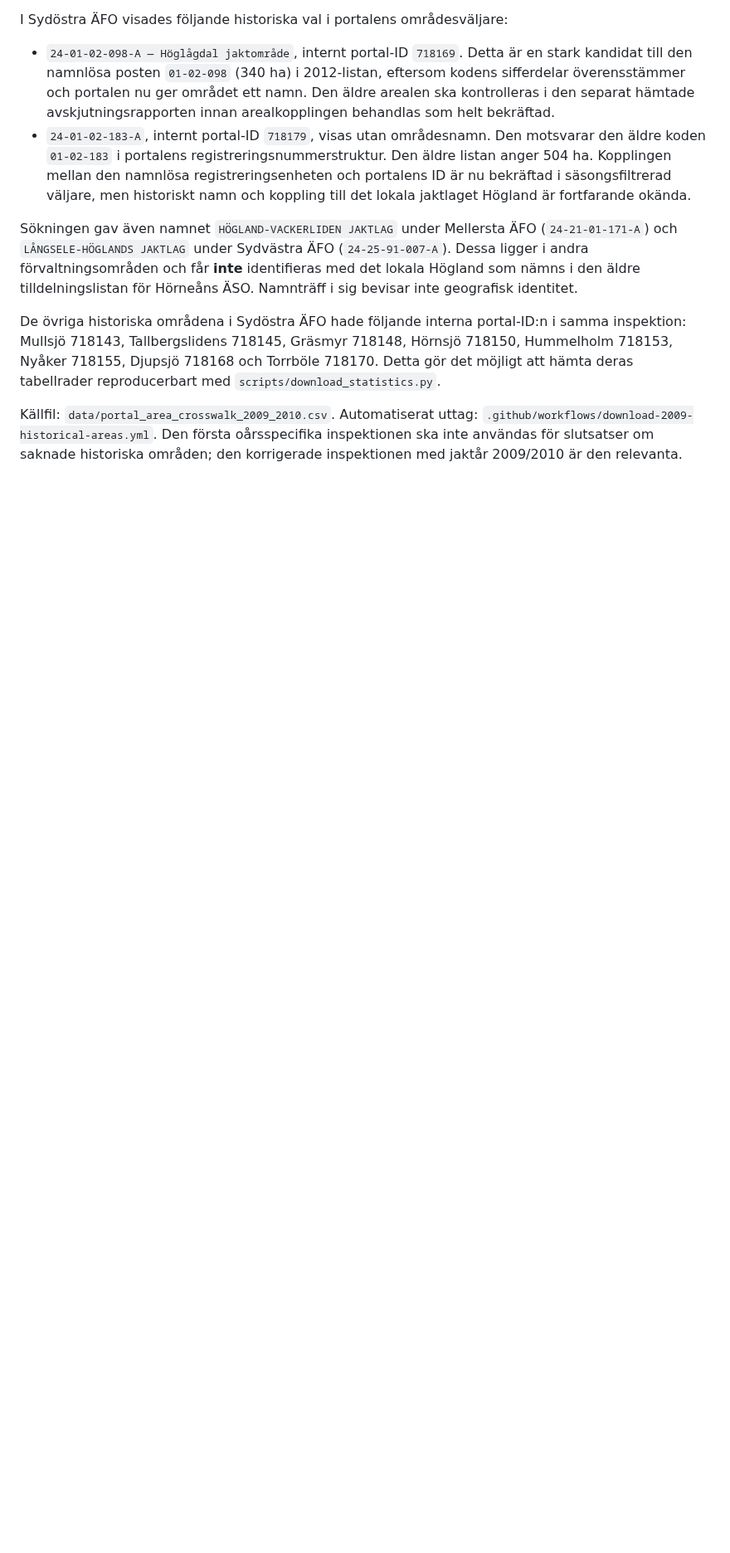
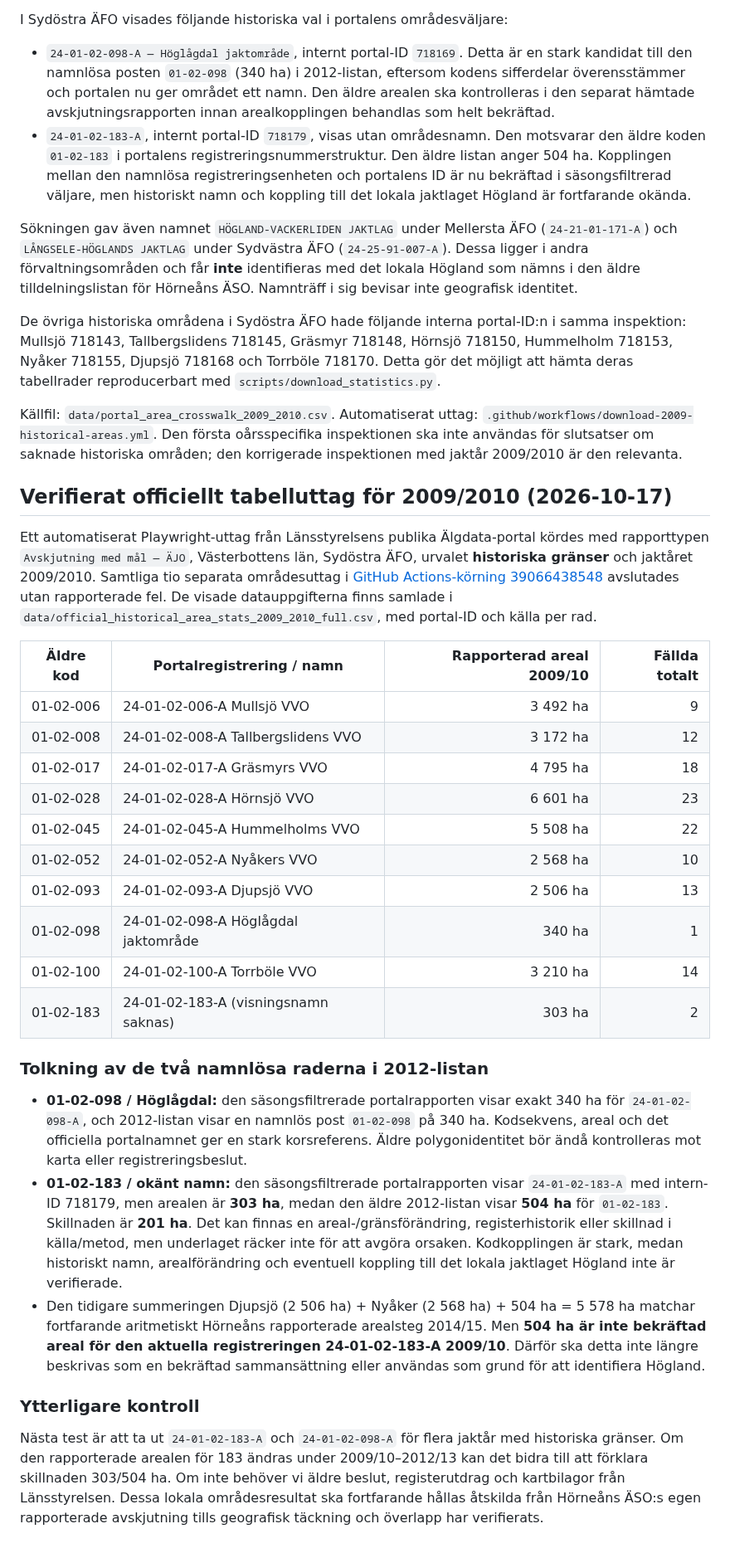
Before and after one commit to dahlinrobert-lgtm/alg-grasmyr, a Markdown page: docs/historic-aggregation-method.md, the part around the change. Shown at 83% size. Rendered like a GitHub page; blank space fills up the shorter version.

Commit message:
Document verified 2009/2010 historic area report results

```diff
--- a/docs/historic-aggregation-method.md
+++ b/docs/historic-aggregation-method.md
@@ -167,3 +167,30 @@ Sökningen gav även namnet `HÖGLAND-VACKERLIDEN JAKTLAG` under Mellersta ÄFO
 De övriga historiska områdena i Sydöstra ÄFO hade följande interna portal-ID:n i samma inspektion: Mullsjö 718143, Tallbergslidens 718145, Gräsmyr 718148, Hörnsjö 718150, Hummelholm 718153, Nyåker 718155, Djupsjö 718168 och Torrböle 718170. Detta gör det möjligt att hämta deras tabellrader reproducerbart med `scripts/download_statistics.py`.
 
 Källfil: `data/portal_area_crosswalk_2009_2010.csv`. Automatiserat uttag: `.github/workflows/download-2009-historical-areas.yml`. Den första oårsspecifika inspektionen ska inte användas för slutsatser om saknade historiska områden; den korrigerade inspektionen med jaktår 2009/2010 är den relevanta.
+
+## Verifierat officiellt tabelluttag för 2009/2010 (2026-10-17)
+
+Ett automatiserat Playwright-uttag från Länsstyrelsens publika Älgdata-portal kördes med rapporttypen `Avskjutning med mål — ÄJO`, Västerbottens län, Sydöstra ÄFO, urvalet **historiska gränser** och jaktåret 2009/2010. Samtliga tio separata områdesuttag i [GitHub Actions-körning 39066438548](https://github.com/dahlinrobert-lgtm/alg-grasmyr/actions/runs/39066438548) avslutades utan rapporterade fel. De visade datauppgifterna finns samlade i `data/official_historical_area_stats_2009_2010_full.csv`, med portal-ID och källa per rad.
+
+| Äldre kod | Portalregistrering / namn | Rapporterad areal 2009/10 | Fällda totalt |
+|---|---|---:|---:|
+| 01-02-006 | 24-01-02-006-A Mullsjö VVO | 3 492 ha | 9 |
+| 01-02-008 | 24-01-02-008-A Tallbergslidens VVO | 3 172 ha | 12 |
+| 01-02-017 | 24-01-02-017-A Gräsmyrs VVO | 4 795 ha | 18 |
+| 01-02-028 | 24-01-02-028-A Hörnsjö VVO | 6 601 ha | 23 |
+| 01-02-045 | 24-01-02-045-A Hummelholms VVO | 5 508 ha | 22 |
+| 01-02-052 | 24-01-02-052-A Nyåkers VVO | 2 568 ha | 10 |
+| 01-02-093 | 24-01-02-093-A Djupsjö VVO | 2 506 ha | 13 |
+| 01-02-098 | 24-01-02-098-A Höglågdal jaktområde | 340 ha | 1 |
+| 01-02-100 | 24-01-02-100-A Torrböle VVO | 3 210 ha | 14 |
+| 01-02-183 | 24-01-02-183-A (visningsnamn saknas) | 303 ha | 2 |
+
+### Tolkning av de två namnlösa raderna i 2012-listan
+
+- **01-02-098 / Höglågdal:** den säsongsfiltrerade portalrapporten visar exakt 340 ha för `24-01-02-098-A`, och 2012-listan visar en namnlös post `01-02-098` på 340 ha. Kodsekvens, areal och det officiella portalnamnet ger en stark korsreferens. Äldre polygonidentitet bör ändå kontrolleras mot karta eller registreringsbeslut.
+- **01-02-183 / okänt namn:** den säsongsfiltrerade portalrapporten visar `24-01-02-183-A` med intern-ID 718179, men arealen är **303 ha**, medan den äldre 2012-listan visar **504 ha** för `01-02-183`. Skillnaden är **201 ha**. Det kan finnas en areal-/gränsförändring, registerhistorik eller skillnad i källa/metod, men underlaget räcker inte för att avgöra orsaken. Kodkopplingen är stark, medan historiskt namn, arealförändring och eventuell koppling till det lokala jaktlaget Högland inte är verifierade.
+- Den tidigare summeringen Djupsjö (2 506 ha) + Nyåker (2 568 ha) + 504 ha = 5 578 ha matchar fortfarande aritmetiskt Hörneåns rapporterade arealsteg 2014/15. Men **504 ha är inte bekräftad areal för den aktuella registreringen 24-01-02-183-A 2009/10**. Därför ska detta inte längre beskrivas som en bekräftad sammansättning eller användas som grund för att identifiera Högland.
+
+### Ytterligare kontroll
+
+Nästa test är att ta ut `24-01-02-183-A` och `24-01-02-098-A` för flera jaktår med historiska gränser. Om den rapporterade arealen för 183 ändras under 2009/10–2012/13 kan det bidra till att förklara skillnaden 303/504 ha. Om inte behöver vi äldre beslut, registerutdrag och kartbilagor från Länsstyrelsen. Dessa lokala områdesresultat ska fortfarande hållas åtskilda från Hörneåns ÄSO:s egen rapporterade avskjutning tills geografisk täckning och överlapp har verifierats.
```
